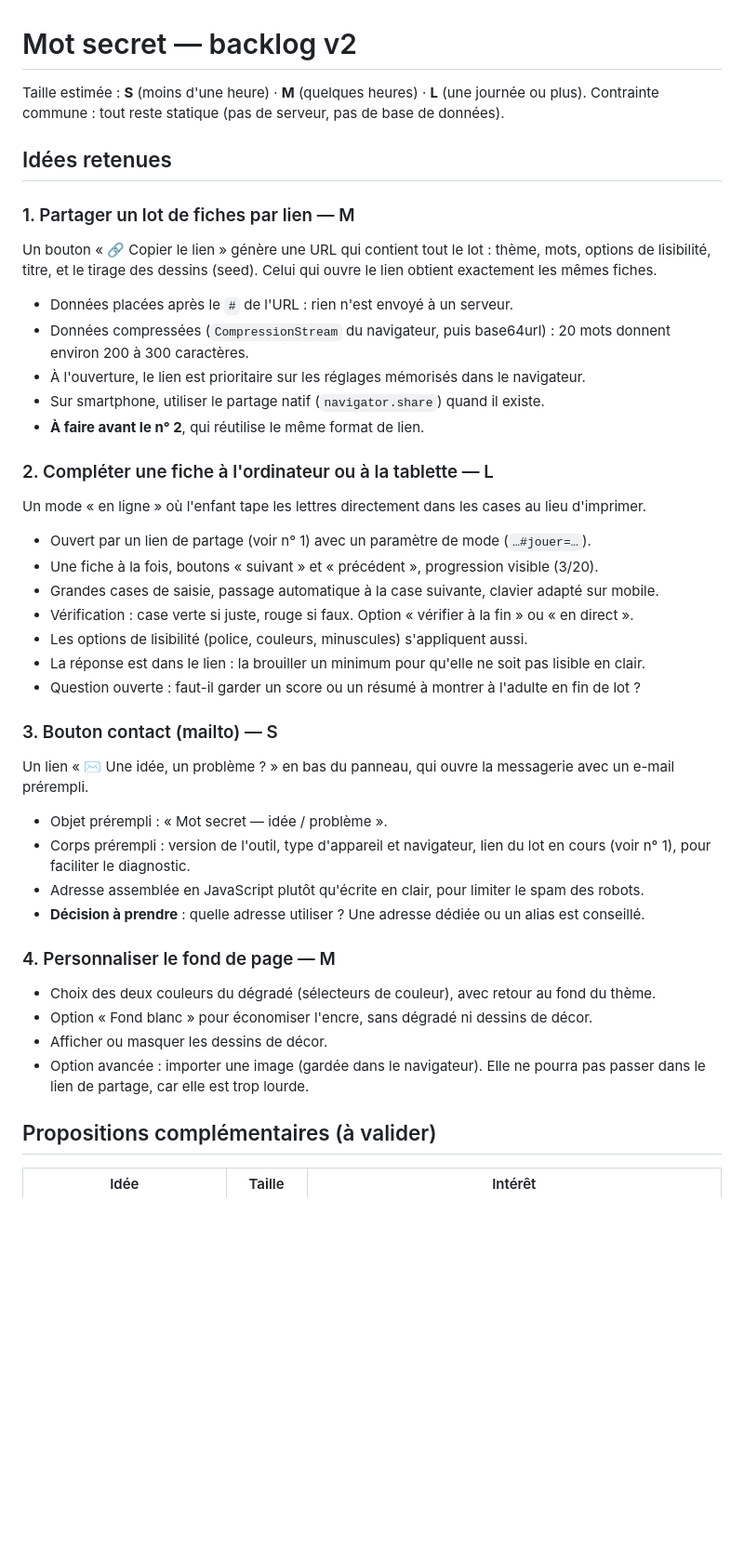
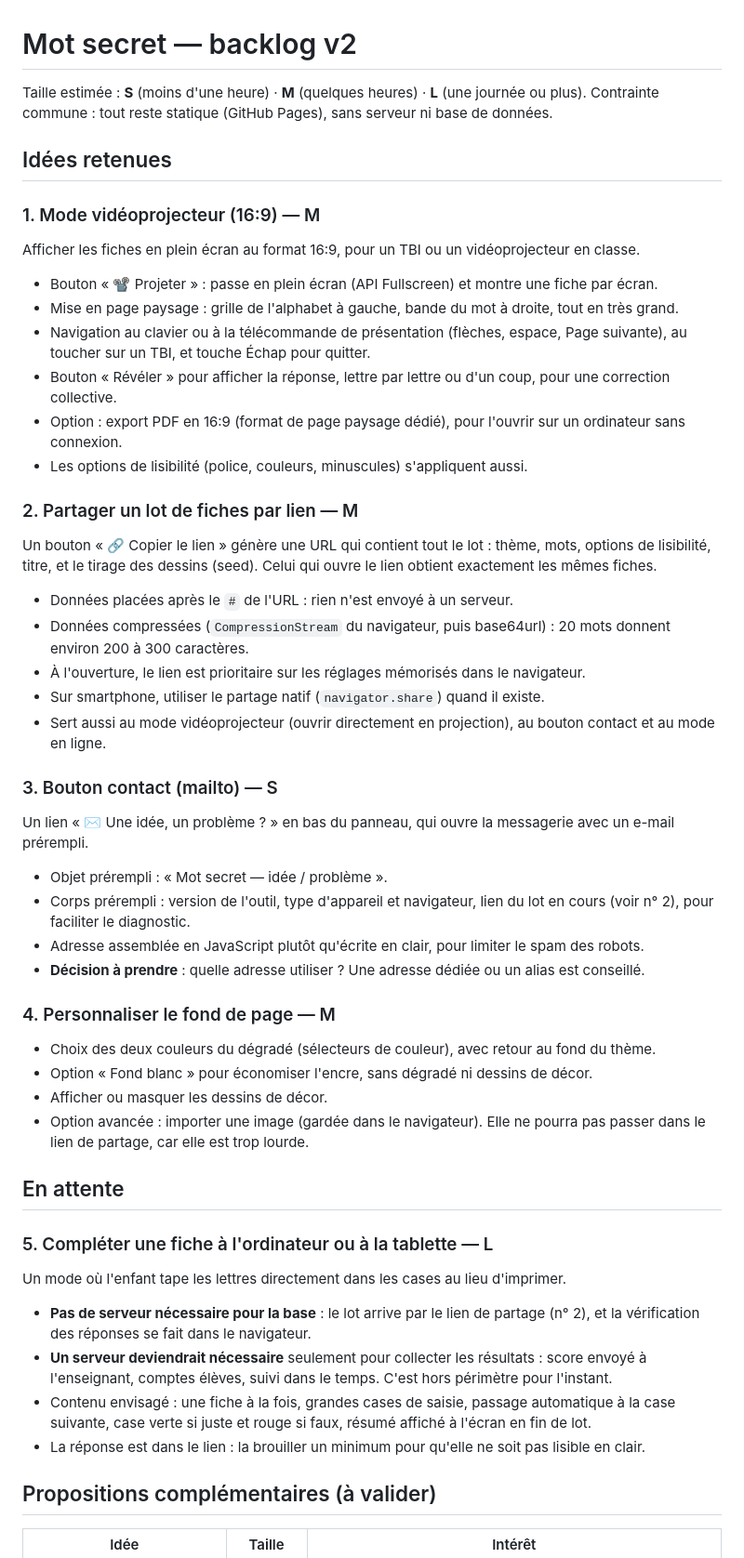
Before and after one commit to Tekkharibo/divers, a Markdown page: mot-secret/BACKLOG.md, the part around one of its changes. Shown at 93% size. GitHub-like rendering; blank space fills up the shorter version.

Commit message:
mot-secret: backlog adds 16:9 projector mode, parks online mode
Co-Authored-By: Claude Opus 5.5 <noreply@anthropic.com>
Claude-Session: https://claude.ai/code/session_01CysERXUT8VgERuzF66iB8n

```diff
--- a/mot-secret/BACKLOG.md
+++ b/mot-secret/BACKLOG.md
@@ -1,11 +1,23 @@
 # Mot secret — backlog v2
 
 Taille estimée : **S** (moins d'une heure) · **M** (quelques heures) · **L** (une journée ou plus).
-Contrainte commune : tout reste statique (pas de serveur, pas de base de données).
+Contrainte commune : tout reste statique (GitHub Pages), sans serveur ni base de données.
 
 ## Idées retenues
 
-### 1. Partager un lot de fiches par lien — M
+### 1. Mode vidéoprojecteur (16:9) — M
+
+Afficher les fiches en plein écran au format 16:9, pour un TBI ou un vidéoprojecteur en classe.
+
+- Bouton « 📽️ Projeter » : passe en plein écran (API Fullscreen) et montre une fiche par écran.
+- Mise en page paysage : grille de l'alphabet à gauche, bande du mot à droite, tout en très grand.
+- Navigation au clavier ou à la télécommande de présentation (flèches, espace, Page suivante),
+  au toucher sur un TBI, et touche Échap pour quitter.
+- Bouton « Révéler » pour afficher la réponse, lettre par lettre ou d'un coup, pour une correction collective.
+- Option : export PDF en 16:9 (format de page paysage dédié), pour l'ouvrir sur un ordinateur sans connexion.
+- Les options de lisibilité (police, couleurs, minuscules) s'appliquent aussi.
+
+### 2. Partager un lot de fiches par lien — M
 
 Un bouton « 🔗 Copier le lien » génère une URL qui contient tout le lot : thème, mots, options
 de lisibilité, titre, et le tirage des dessins (seed). Celui qui ouvre le lien obtient exactement les
@@ -15,26 +27,14 @@ mêmes fiches.
 - Données compressées (`CompressionStream` du navigateur, puis base64url) : 20 mots donnent environ 200 à 300 caractères.
 - À l'ouverture, le lien est prioritaire sur les réglages mémorisés dans le navigateur.
 - Sur smartphone, utiliser le partage natif (`navigator.share`) quand il existe.
-- **À faire avant le n° 2**, qui réutilise le même format de lien.
-
-### 2. Compléter une fiche à l'ordinateur ou à la tablette — L
-
-Un mode « en ligne » où l'enfant tape les lettres directement dans les cases au lieu d'imprimer.
-
-- Ouvert par un lien de partage (voir n° 1) avec un paramètre de mode (`…#jouer=…`).
-- Une fiche à la fois, boutons « suivant » et « précédent », progression visible (3/20).
-- Grandes cases de saisie, passage automatique à la case suivante, clavier adapté sur mobile.
-- Vérification : case verte si juste, rouge si faux. Option « vérifier à la fin » ou « en direct ».
-- Les options de lisibilité (police, couleurs, minuscules) s'appliquent aussi.
-- La réponse est dans le lien : la brouiller un minimum pour qu'elle ne soit pas lisible en clair.
-- Question ouverte : faut-il garder un score ou un résumé à montrer à l'adulte en fin de lot ?
+- Sert aussi au mode vidéoprojecteur (ouvrir directement en projection), au bouton contact et au mode en ligne.
 
 ### 3. Bouton contact (mailto) — S
 
 Un lien « ✉️ Une idée, un problème ? » en bas du panneau, qui ouvre la messagerie avec un e-mail prérempli.
 
 - Objet prérempli : « Mot secret — idée / problème ».
-- Corps prérempli : version de l'outil, type d'appareil et navigateur, lien du lot en cours (voir n° 1),
+- Corps prérempli : version de l'outil, type d'appareil et navigateur, lien du lot en cours (voir n° 2),
   pour faciliter le diagnostic.
 - Adresse assemblée en JavaScript plutôt qu'écrite en clair, pour limiter le spam des robots.
 - **Décision à prendre** : quelle adresse utiliser ? Une adresse dédiée ou un alias est conseillé.
@@ -47,6 +47,20 @@ Un lien « ✉️ Une idée, un problème ? » en bas du panneau, qui ouvre la m
 - Option avancée : importer une image (gardée dans le navigateur). Elle ne pourra pas passer
   dans le lien de partage, car elle est trop lourde.
 
+## En attente
+
+### 5. Compléter une fiche à l'ordinateur ou à la tablette — L
+
+Un mode où l'enfant tape les lettres directement dans les cases au lieu d'imprimer.
+
+- **Pas de serveur nécessaire pour la base** : le lot arrive par le lien de partage (n° 2), et la vérification
+  des réponses se fait dans le navigateur.
+- **Un serveur deviendrait nécessaire** seulement pour collecter les résultats : score envoyé à l'enseignant,
+  comptes élèves, suivi dans le temps. C'est hors périmètre pour l'instant.
+- Contenu envisagé : une fiche à la fois, grandes cases de saisie, passage automatique à la case suivante,
+  case verte si juste et rouge si faux, résumé affiché à l'écran en fin de lot.
+- La réponse est dans le lien : la brouiller un minimum pour qu'elle ne soit pas lisible en clair.
+
 ## Propositions complémentaires (à valider)
 
 | Idée | Taille | Intérêt |
```
Also changed, not shown: other parts of mot-secret/BACKLOG.md (+5 -4 lines).
